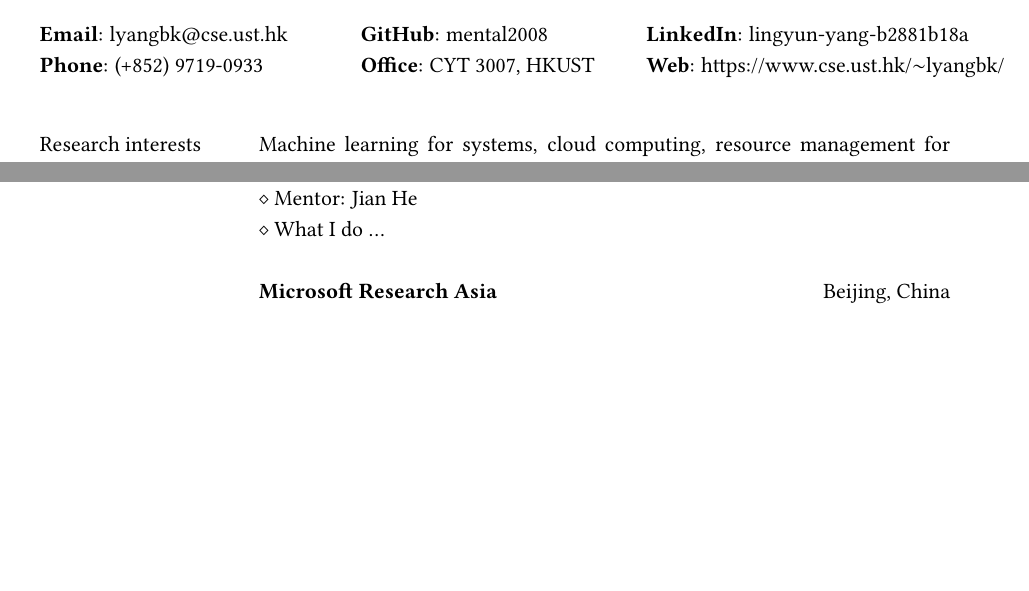
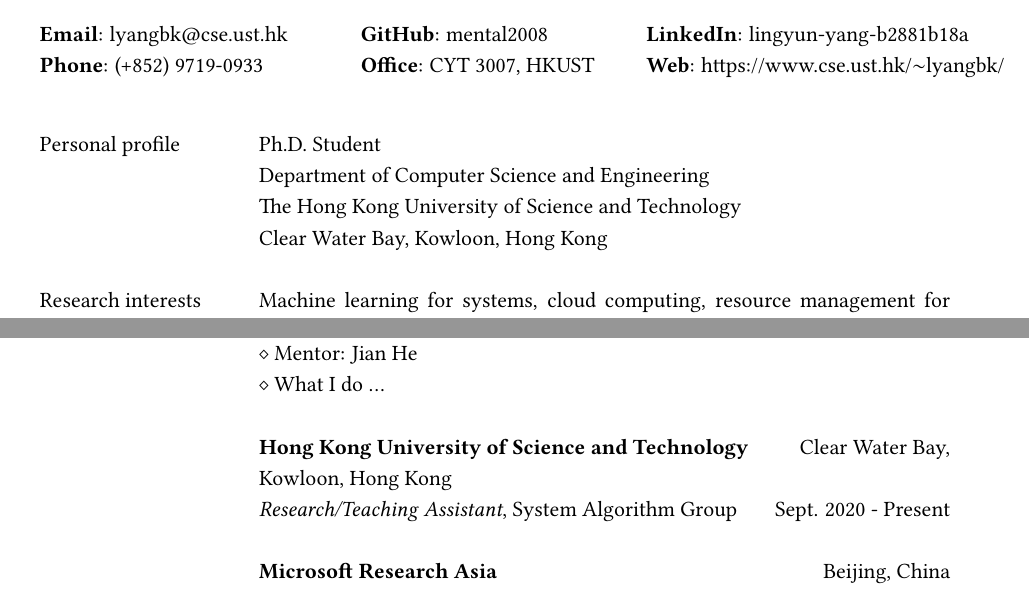
Before and after one commit to mental2008/CV, a LaTeX CV (English/resume-en.tex): two parts of page 1 of 2 before the commit and two parts of page 1 of 3 after it, joined at a grey line, cut so that both start at the same text, the shorter picture padded with empty space. Compiled offline with pdfLaTeX.

Commit message:
update english cv

```diff
--- a/English/resume-en.tex
+++ b/English/resume-en.tex
@@ -64,6 +64,14 @@
 % Set the width of each column
 \begin{longtable}{p{1.3in}p{4.8in}}
 
+% --- Section: Personal profile --- %
+{Personal profile}
+& Ph.D. Student \\
+& Department of Computer Science and Engineering \\
+& The Hong Kong University of Science and Technology \\
+& Clear Water Bay, Kowloon, Hong Kong \\
+& \\
+
 % --- Section: Research interests --- %
 \nohyphens{Research interests}
 & Machine learning for systems, cloud computing, resource management for large-scale clusters \\
@@ -91,6 +99,10 @@
 & \textit{Research Intern}, Cloud Native Group \hfill Dec. 2020 - Present \\
 & $\diamond$ Mentor: Jian He \\
 & $\diamond$ What I do ... \\
+& \\
+
+& {\textbf{Hong Kong University of Science and Technology}} \hfill Clear Water Bay, Kowloon, Hong Kong \\
+& \textit{Research/Teaching Assistant}, System Algorithm Group \hfill Sept. 2020 - Present \\
 & \\
 
 & {\textbf{Microsoft Research Asia}} \hfill Beijing, China\\
```
Also changed, not shown: English/resume-en.pdf, English/resume-en.tex (2 more changed lines).
